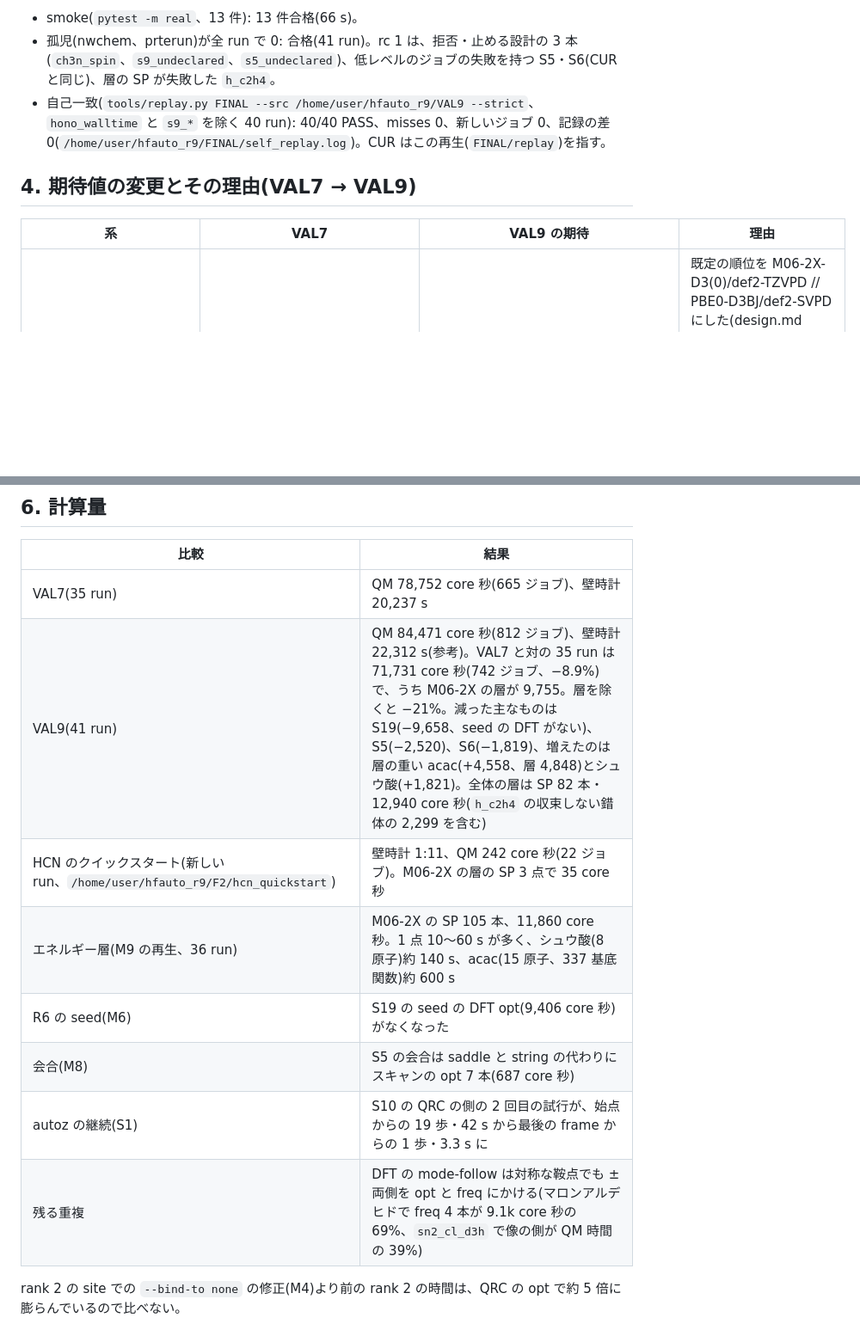
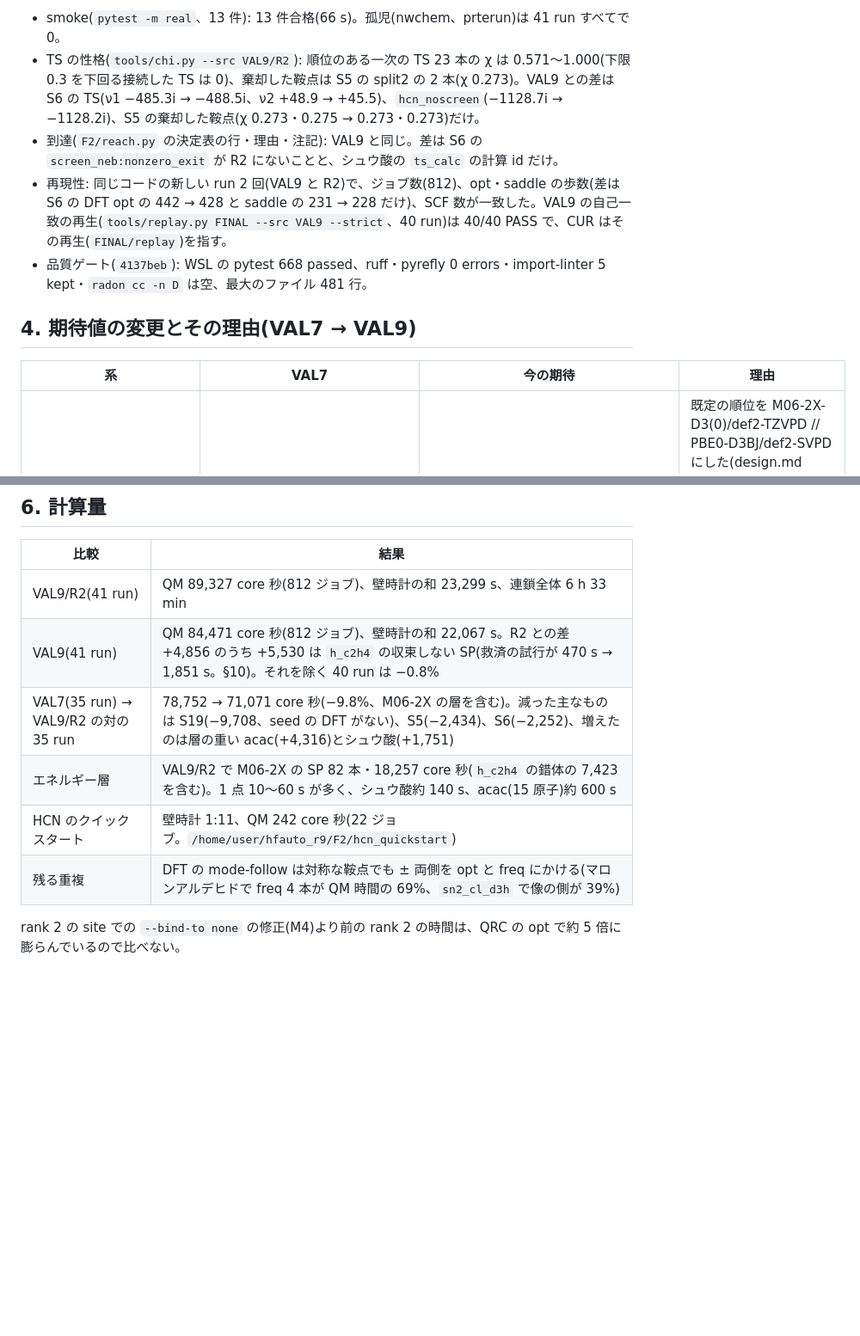
Before and after one commit to dkawa2523/HF_reaction, a Markdown page: docs/validation.md, 2 parts joined by grey strips. Shown at 86% size. Drawn GitHub-style; blank space fills up the shorter version.

```diff
--- a/docs/validation.md
+++ b/docs/validation.md
@@ -90,10 +90,12 @@ round 9(r9-PRE〜S6 と FINAL。結果報告 [2026-10-02_round9_result.md](revie
 
-- smoke(`pytest -m real`、13 件): 13 件合格(66 s)。
-- 孤児(nwchem、prterun)が全 run で 0: 合格(41 run)。rc 1 は、拒否・止める設計の 3 本(`ch3n_spin`、`s9_undeclared`、`s5_undeclared`)、低レベルのジョブの失敗を持つ S5・S6(CUR と同じ)、層の SP が失敗した `h_c2h4`。
-- 自己一致(`tools/replay.py FINAL --src /home/user/hfauto_r9/VAL9 --strict`、`hono_walltime` と `s9_*` を除く 40 run): 40/40 PASS、misses 0、新しいジョブ 0、記録の差 0(`/home/user/hfauto_r9/FINAL/self_replay.log`)。CUR はこの再生(`FINAL/replay`)を指す。
+- smoke(`pytest -m real`、13 件): 13 件合格(66 s)。孤児(nwchem、prterun)は 41 run すべてで 0。
+- TS の性格(`tools/chi.py --src VAL9/R2`): 順位のある一次の TS 23 本の χ は 0.571〜1.000(下限 0.3 を下回る接続した TS は 0)、棄却した鞍点は S5 の split2 の 2 本(χ 0.273)。VAL9 との差は S6 の TS(ν1 −485.3i → −488.5i、ν2 +48.9 → +45.5)、`hcn_noscreen`(−1128.7i → −1128.2i)、S5 の棄却した鞍点(χ 0.273・0.275 → 0.273・0.273)だけ。
+- 到達(`F2/reach.py` の決定表の行・理由・注記): VAL9 と同じ。差は S6 の `screen_neb:nonzero_exit` が R2 にないことと、シュウ酸の `ts_calc` の計算 id だけ。
+- 再現性: 同じコードの新しい run 2 回(VAL9 と R2)で、ジョブ数(812)、opt・saddle の歩数(差は S6 の DFT opt の 442 → 428 と saddle の 231 → 228 だけ)、SCF 数が一致した。VAL9 の自己一致の再生(`tools/replay.py FINAL --src VAL9 --strict`、40 run)は 40/40 PASS で、CUR はその再生(`FINAL/replay`)を指す。
+- 品質ゲート(`4137beb`): WSL の pytest 668 passed、ruff・pyrefly 0 errors・import-linter 5 kept・`radon cc -n D` は空、最大のファイル 481 行。
 
 ## 4. 期待値の変更とその理由(VAL7 → VAL9)
 
-| 系 | VAL7 | VAL9 の期待 | 理由 |
+| 系 | VAL7 | 今の期待 | 理由 |
 |---|---|---|---|
 | 順位のあるすべての反応 | PBE0/SVPD の δG_eff | M06-2X 層の δG_eff | 既定の順位を M06-2X-D3(0)/def2-TZVPD // PBE0-D3BJ/def2-SVPD にした(design.md §7.3)。値は PBE0 の非局在化誤差の向き(H 移動・求核置換で上がる)に動く: HCN −0.61、HONO −1.94、NH3 +0.54、SN2 Cl +3.45・I +2.73、S10 +4.35、HONO → HNO2 +4.81、H + H2 +6.35、ねじれと配座は ±1 前後 |
@@ -130,14 +131,12 @@ round 9(r9-PRE〜S6 と FINAL。結果報告 [2026-10-02_round9_result.md](revie
 
 | 比較 | 結果 |
 |---|---|
-| VAL7(35 run) | QM 78,752 core 秒(665 ジョブ)、壁時計 20,237 s |
-| VAL9(41 run) | QM 84,471 core 秒(812 ジョブ)、壁時計 22,312 s(参考)。VAL7 と対の 35 run は 71,731 core 秒(742 ジョブ、−8.9%)で、うち M06-2X の層が 9,755。層を除くと −21%。減った主なものは S19(−9,658、seed の DFT がない)、S5(−2,520)、S6(−1,819)、増えたのは層の重い acac(+4,558、層 4,848)とシュウ酸(+1,821)。全体の層は SP 82 本・12,940 core 秒(`h_c2h4` の収束しない錯体の 2,299 を含む) |
-| HCN のクイックスタート(新しい run、`/home/user/hfauto_r9/F2/hcn_quickstart`) | 壁時計 1:11、QM 242 core 秒(22 ジョブ)。M06-2X の層の SP 3 点で 35 core 秒 |
-| エネルギー層(M9 の再生、36 run) | M06-2X の SP 105 本、11,860 core 秒。1 点 10〜60 s が多く、シュウ酸(8 原子)約 140 s、acac(15 原子、337 基底関数)約 600 s |
-| R6 の seed(M6) | S19 の seed の DFT opt(9,406 core 秒)がなくなった |
-| 会合(M8) | S5 の会合は saddle と string の代わりにスキャンの opt 7 本(687 core 秒) |
-| autoz の継続(S1) | S10 の QRC の側の 2 回目の試行が、始点からの 19 歩・42 s から最後の frame からの 1 歩・3.3 s に |
-| 残る重複 | DFT の mode-follow は対称な鞍点でも ± 両側を opt と freq にかける(マロンアルデヒドで freq 4 本が 9.1k core 秒の 69%、`sn2_cl_d3h` で像の側が QM 時間の 39%) |
+| VAL9/R2(41 run) | QM 89,327 core 秒(812 ジョブ)、壁時計の和 23,299 s、連鎖全体 6 h 33 min |
+| VAL9(41 run) | QM 84,471 core 秒(812 ジョブ)、壁時計の和 22,067 s。R2 との差 +4,856 のうち +5,530 は `h_c2h4` の収束しない SP(救済の試行が 470 s → 1,851 s。§10)。それを除く 40 run は −0.8% |
+| VAL7(35 run) → VAL9/R2 の対の 35 run | 78,752 → 71,071 core 秒(−9.8%、M06-2X の層を含む)。減った主なものは S19(−9,708、seed の DFT がない)、S5(−2,434)、S6(−2,252)、増えたのは層の重い acac(+4,316)とシュウ酸(+1,751) |
+| エネルギー層 | VAL9/R2 で M06-2X の SP 82 本・18,257 core 秒(`h_c2h4` の錯体の 7,423 を含む)。1 点 10〜60 s が多く、シュウ酸約 140 s、acac(15 原子)約 600 s |
+| HCN のクイックスタート | 壁時計 1:11、QM 242 core 秒(22 ジョブ。`/home/user/hfauto_r9/F2/hcn_quickstart`) |
+| 残る重複 | DFT の mode-follow は対称な鞍点でも ± 両側を opt と freq にかける(マロンアルデヒドで freq 4 本が QM 時間の 69%、`sn2_cl_d3h` で像の側が 39%) |
 
 rank 2 の site での `--bind-to none` の修正(M4)より前の rank 2 の時間は、QRC の opt で約 5 倍に膨らんでいるので比べない。
 
```
Also changed, not shown: other parts of docs/validation.md (+96 -97 lines).
